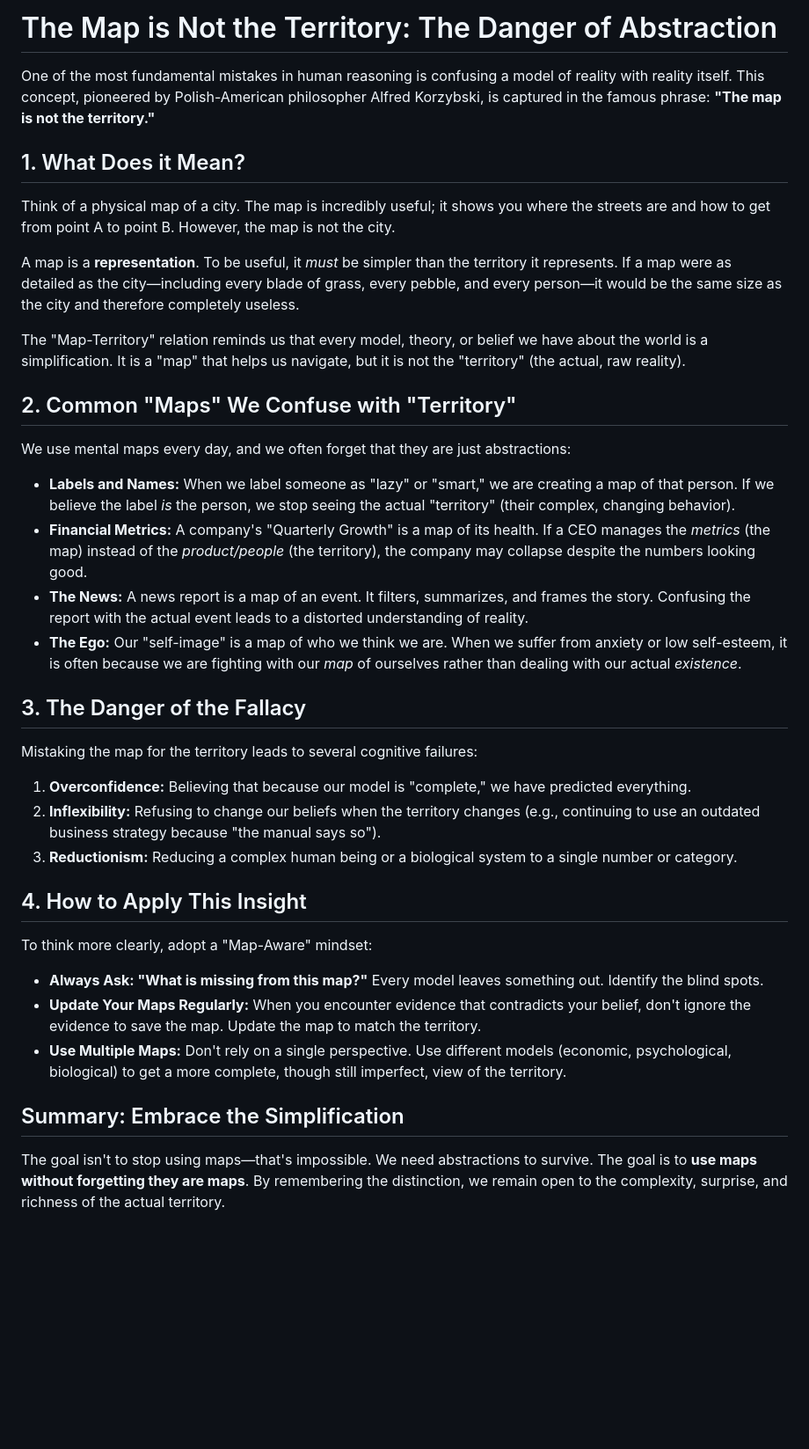
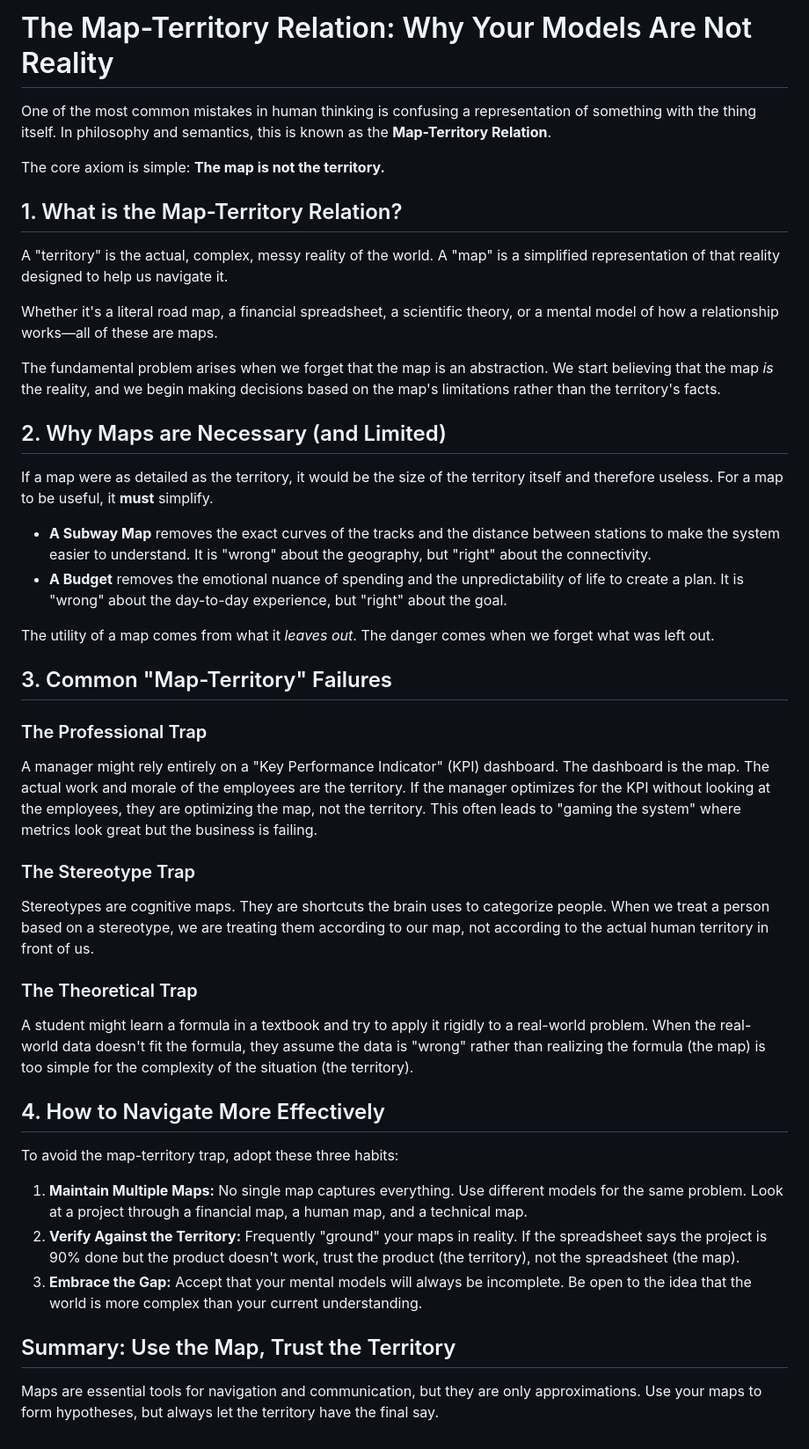
Before and after one commit to versital/versital.github.io, a Markdown page: heartbeat/map-territory-explained.md, the part around the change. Shown at 88% size. Drawn GitHub-style; blank space fills up the shorter version.

Commit message:
feat: heartbeat update [2026-05-16 02:09]

```diff
--- a/heartbeat/map-territory-explained.md
+++ b/heartbeat/map-territory-explained.md
@@ -1,34 +1,41 @@
-# The Map is Not the Territory: The Danger of Abstraction
+# The Map-Territory Relation: Why Your Models Are Not Reality
 
-One of the most fundamental mistakes in human reasoning is confusing a model of reality with reality itself. This concept, pioneered by Polish-American philosopher Alfred Korzybski, is captured in the famous phrase: **"The map is not the territory."**
+One of the most common mistakes in human thinking is confusing a representation of something with the thing itself. In philosophy and semantics, this is known as the **Map-Territory Relation**.
 
-## 1. What Does it Mean?
-Think of a physical map of a city. The map is incredibly useful; it shows you where the streets are and how to get from point A to point B. However, the map is not the city.
+The core axiom is simple: **The map is not the territory.**
 
-A map is a **representation**. To be useful, it *must* be simpler than the territory it represents. If a map were as detailed as the city—including every blade of grass, every pebble, and every person—it would be the same size as the city and therefore completely useless.
+## 1. What is the Map-Territory Relation?
+A "territory" is the actual, complex, messy reality of the world. A "map" is a simplified representation of that reality designed to help us navigate it.
 
-The "Map-Territory" relation reminds us that every model, theory, or belief we have about the world is a simplification. It is a "map" that helps us navigate, but it is not the "territory" (the actual, raw reality).
+Whether it's a literal road map, a financial spreadsheet, a scientific theory, or a mental model of how a relationship works—all of these are maps.
 
-## 2. Common "Maps" We Confuse with "Territory"
-We use mental maps every day, and we often forget that they are just abstractions:
+The fundamental problem arises when we forget that the map is an abstraction. We start believing that the map *is* the reality, and we begin making decisions based on the map's limitations rather than the territory's facts.
 
-- **Labels and Names:** When we label someone as "lazy" or "smart," we are creating a map of that person. If we believe the label *is* the person, we stop seeing the actual "territory" (their complex, changing behavior).
-- **Financial Metrics:** A company's "Quarterly Growth" is a map of its health. If a CEO manages the *metrics* (the map) instead of the *product/people* (the territory), the company may collapse despite the numbers looking good.
-- **The News:** A news report is a map of an event. It filters, summarizes, and frames the story. Confusing the report with the actual event leads to a distorted understanding of reality.
-- **The Ego:** Our "self-image" is a map of who we think we are. When we suffer from anxiety or low self-esteem, it is often because we are fighting with our *map* of ourselves rather than dealing with our actual *existence*.
+## 2. Why Maps are Necessary (and Limited)
+If a map were as detailed as the territory, it would be the size of the territory itself and therefore useless. For a map to be useful, it **must** simplify.
 
-## 3. The Danger of the Fallacy
-Mistaking the map for the territory leads to several cognitive failures:
-1. **Overconfidence:** Believing that because our model is "complete," we have predicted everything.
-2. **Inflexibility:** Refusing to change our beliefs when the territory changes (e.g., continuing to use an outdated business strategy because "the manual says so").
-3. **Reductionism:** Reducing a complex human being or a biological system to a single number or category.
+- **A Subway Map** removes the exact curves of the tracks and the distance between stations to make the system easier to understand. It is "wrong" about the geography, but "right" about the connectivity.
+- **A Budget** removes the emotional nuance of spending and the unpredictability of life to create a plan. It is "wrong" about the day-to-day experience, but "right" about the goal.
 
-## 4. How to Apply This Insight
-To think more clearly, adopt a "Map-Aware" mindset:
+The utility of a map comes from what it *leaves out*. The danger comes when we forget what was left out.
 
-- **Always Ask: "What is missing from this map?"** Every model leaves something out. Identify the blind spots.
-- **Update Your Maps Regularly:** When you encounter evidence that contradicts your belief, don't ignore the evidence to save the map. Update the map to match the territory.
-- **Use Multiple Maps:** Don't rely on a single perspective. Use different models (economic, psychological, biological) to get a more complete, though still imperfect, view of the territory.
+## 3. Common "Map-Territory" Failures
 
-## Summary: Embrace the Simplification
-The goal isn't to stop using maps—that's impossible. We need abstractions to survive. The goal is to **use maps without forgetting they are maps**. By remembering the distinction, we remain open to the complexity, surprise, and richness of the actual territory.
+### The Professional Trap
+A manager might rely entirely on a "Key Performance Indicator" (KPI) dashboard. The dashboard is the map. The actual work and morale of the employees are the territory. If the manager optimizes for the KPI without looking at the employees, they are optimizing the map, not the territory. This often leads to "gaming the system" where metrics look great but the business is failing.
+
+### The Stereotype Trap
+Stereotypes are cognitive maps. They are shortcuts the brain uses to categorize people. When we treat a person based on a stereotype, we are treating them according to our map, not according to the actual human territory in front of us.
+
+### The Theoretical Trap
+A student might learn a formula in a textbook and try to apply it rigidly to a real-world problem. When the real-world data doesn't fit the formula, they assume the data is "wrong" rather than realizing the formula (the map) is too simple for the complexity of the situation (the territory).
+
+## 4. How to Navigate More Effectively
+To avoid the map-territory trap, adopt these three habits:
+
+1. **Maintain Multiple Maps:** No single map captures everything. Use different models for the same problem. Look at a project through a financial map, a human map, and a technical map.
+2. **Verify Against the Territory:** Frequently "ground" your maps in reality. If the spreadsheet says the project is 90% done but the product doesn't work, trust the product (the territory), not the spreadsheet (the map).
+3. **Embrace the Gap:** Accept that your mental models will always be incomplete. Be open to the idea that the world is more complex than your current understanding.
+
+## Summary: Use the Map, Trust the Territory
+Maps are essential tools for navigation and communication, but they are only approximations. Use your maps to form hypotheses, but always let the territory have the final say.
```
